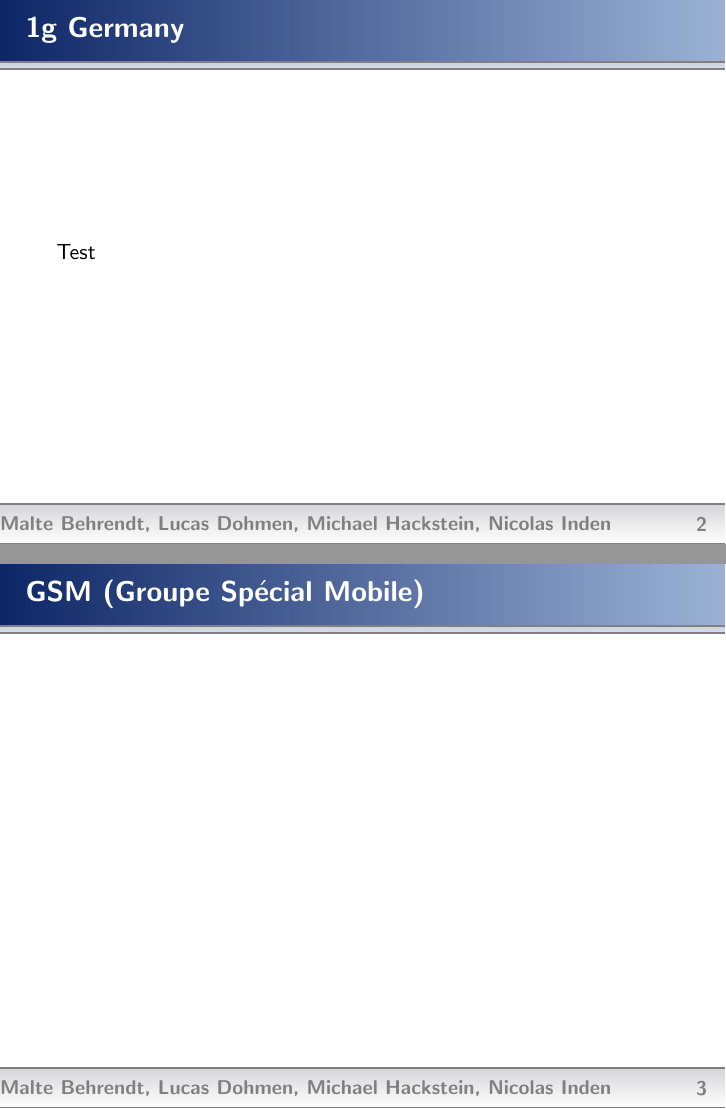
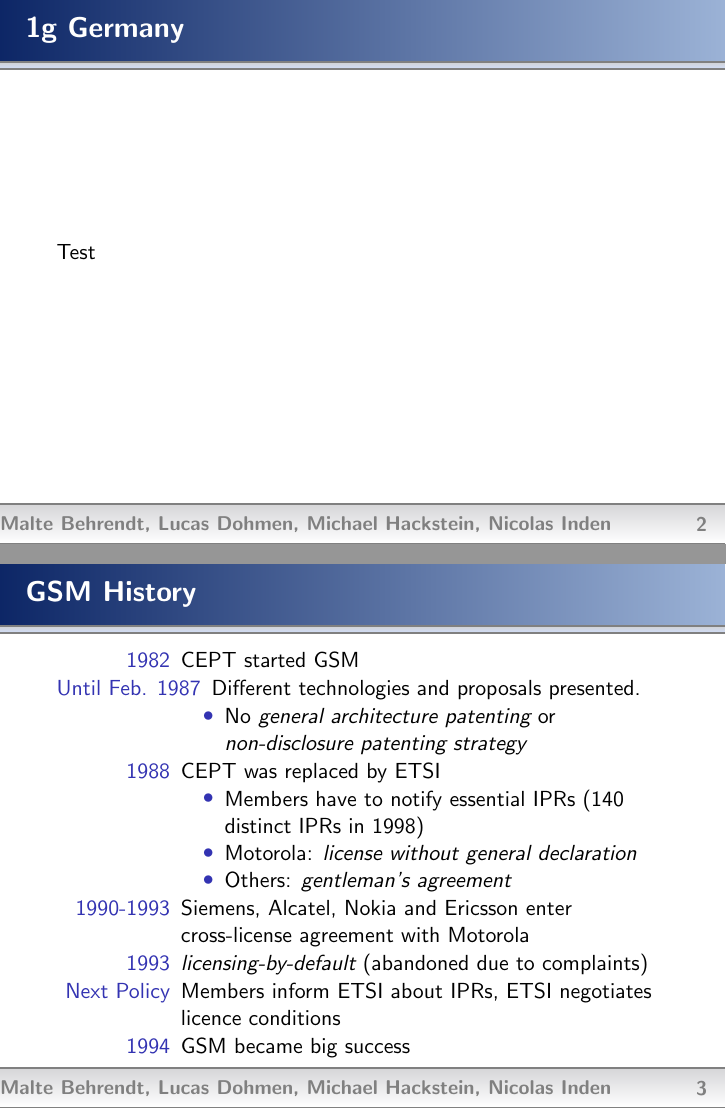
Before and after one commit to ITStandarderos/1G2Geurope-presentation, LaTeX slides (presentation_1g2gEurope.tex, which reads 2g.tex): pages 2 and 3 of 3, joined at a grey line. Compiled offline with pdfLaTeX.

Commit message:
First Frame 2g

```diff
--- a/2g.tex
+++ b/2g.tex
@@ -1,3 +1,19 @@
-\begin{frame}{GSM (Groupe Sp$\acute{\text{e}}$cial Mobile)}
-
+\begin{frame}{GSM History}
+  \begin{description}
+    \item[1982] CEPT started GSM %CEPT was only open for operators
+    \item[Until Feb. 1987] Different technologies and proposals presented.
+    \begin{itemize}
+      \item No \emph{general architecture patenting} or \emph{non-disclosure patenting strategy}
+    \end{itemize}
+    \item[1988] CEPT was replaced by ETSI %Also open for manufacturers and privately owned operators
+    \begin{itemize}
+      \item Members have to notify essential IPRs (140 distinct IPRs in 1998)
+      \item Motorola: \emph{license without general declaration}
+      \item Others: \emph{gentleman's agreement}
+    \end{itemize}
+    \item[1990-1993] Siemens, Alcatel, Nokia and Ericsson enter cross-license agreement with Motorola
+    \item[1993] \emph{licensing-by-default} (abandoned due to complaints)
+    \item[Next Policy] Members inform ETSI about IPRs, ETSI negotiates licence conditions
+    \item[1994] GSM became big success
+  \end{description}
 \end{frame}
```
